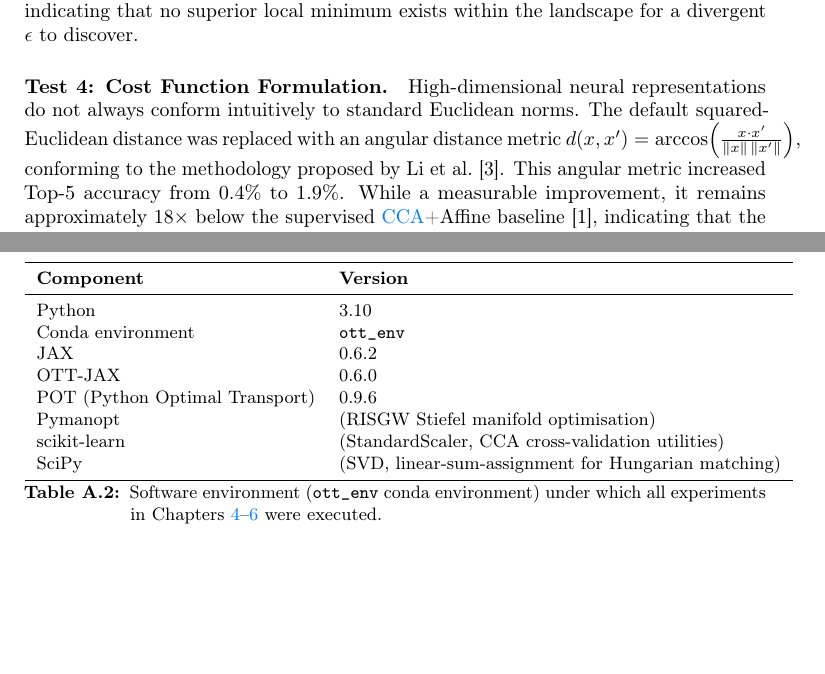
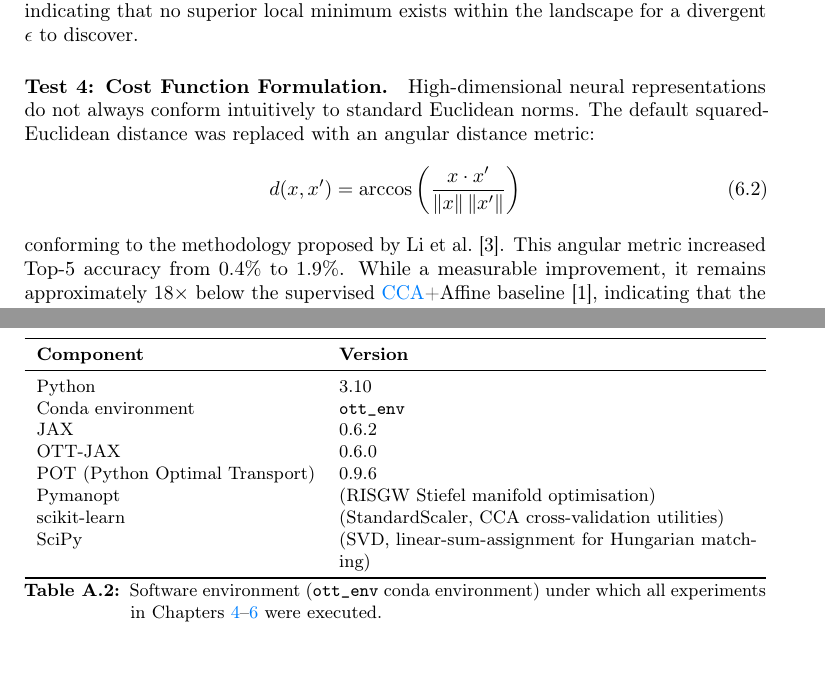
Before and after one commit to EndyXVIII/Master-s-thesis, a LaTeX thesis (thesis.tex, which reads appendix/appendix-a.tex, chapters/gromov_wassertein.tex): two parts of pages 53 and 69 of 77, joined at a grey line, cut so that both start at the same text, the shorter picture padded with empty space. Compiled offline with pdfLaTeX.

Commit message:
fix: tabelle

```diff
--- a/appendix/appendix-a.tex
+++ b/appendix/appendix-a.tex
@@ -33,7 +33,7 @@ confirmed directly from job logs (\texttt{Devices: [CpuDevice(id=0)]}).}
 \begin{table}[htpb]
 \centering
 \small
-\begin{tabular}{ll}
+\begin{tabularx}{\textwidth}{lX}
 \toprule
 \textbf{Component} & \textbf{Version} \\
 \midrule
--- a/chapters/gromov_wassertein.tex
+++ b/chapters/gromov_wassertein.tex
@@ -209,8 +211,11 @@ Having validated the codebase, the investigation shifted to the optimisation dyn
 Entropic regularisation ($\epsilon$) governs the smoothness of the transport plan. Eight values were swept ($\epsilon \in \{0.001, 0.005, 0.01, 0.05,\allowbreak 0.1, 0.5, 1.0, 5.0\}$) at rank 20 employing a cosine cost. The solver returned an identical final \gls{gw} cost of $0.0392$ across all eight configurations. The algorithm consistently converges to the exact same stationary point regardless of regularisation strength, indicating that no superior local minimum exists within the landscape for a divergent $\epsilon$ to discover.
 
 \paragraph{Test 4: Cost Function Formulation.}
-High-dimensional neural representations do not always conform intuitively to standard Euclidean norms. The default squared-Euclidean distance was replaced with an angular distance metric $d(x, x') = \arccos\!\left(\tfrac{x \cdot x'}{\|x\|\,\|x'\|}\right)$, conforming to the methodology proposed by \textcite{li2026scale}. This angular metric increased Top-5 accuracy from $0.4\%$ to $1.9\%$. While a measurable improvement, it remains approximately $18\times$ below the supervised \gls{cca}+Affine baseline \cite{hadgi2025escaping}, indicating that the distance function formulation is not the primary limiting factor.
-
+High-dimensional neural representations do not always conform intuitively to standard Euclidean norms. The default squared-Euclidean distance was replaced with an angular distance metric:
+\begin{equation}
+    d(x, x') = \arccos\left(\frac{x \cdot x'}{\|x\|\,\|x'\|}\right)
+\end{equation}
+conforming to the methodology proposed by \textcite{li2026scale}. This angular metric increased Top-5 accuracy from $0.4\%$ to $1.9\%$. While a measurable improvement, it remains approximately $18\times$ below the supervised \gls{cca}+Affine baseline \cite{hadgi2025escaping}, indicating that the distance function formulation is not the primary limiting factor.
 \paragraph{Test 5: Raw Features and Scale-Matching.}
 To determine if normalisation artifacts were responsible, \gls{lrgw} was executed directly on raw, pre-\gls{cca} normalised features. The median-ratio scale correction introduced by \textcite{li2026scale}, $s = \text{med}(D_Y)/\text{med}(D_X)$, was applied to adjust for disparities in modal density. The resulting performance --- $0.5\%$ Top-5 accuracy, irrespective of correction --- demonstrates that simple scale discrepancies are not the primary issue.
 
```
Also changed, not shown: appendix/appendix-a.tex (2 more changed lines), chapters/gromov_wassertein.tex (4 more changed lines).
